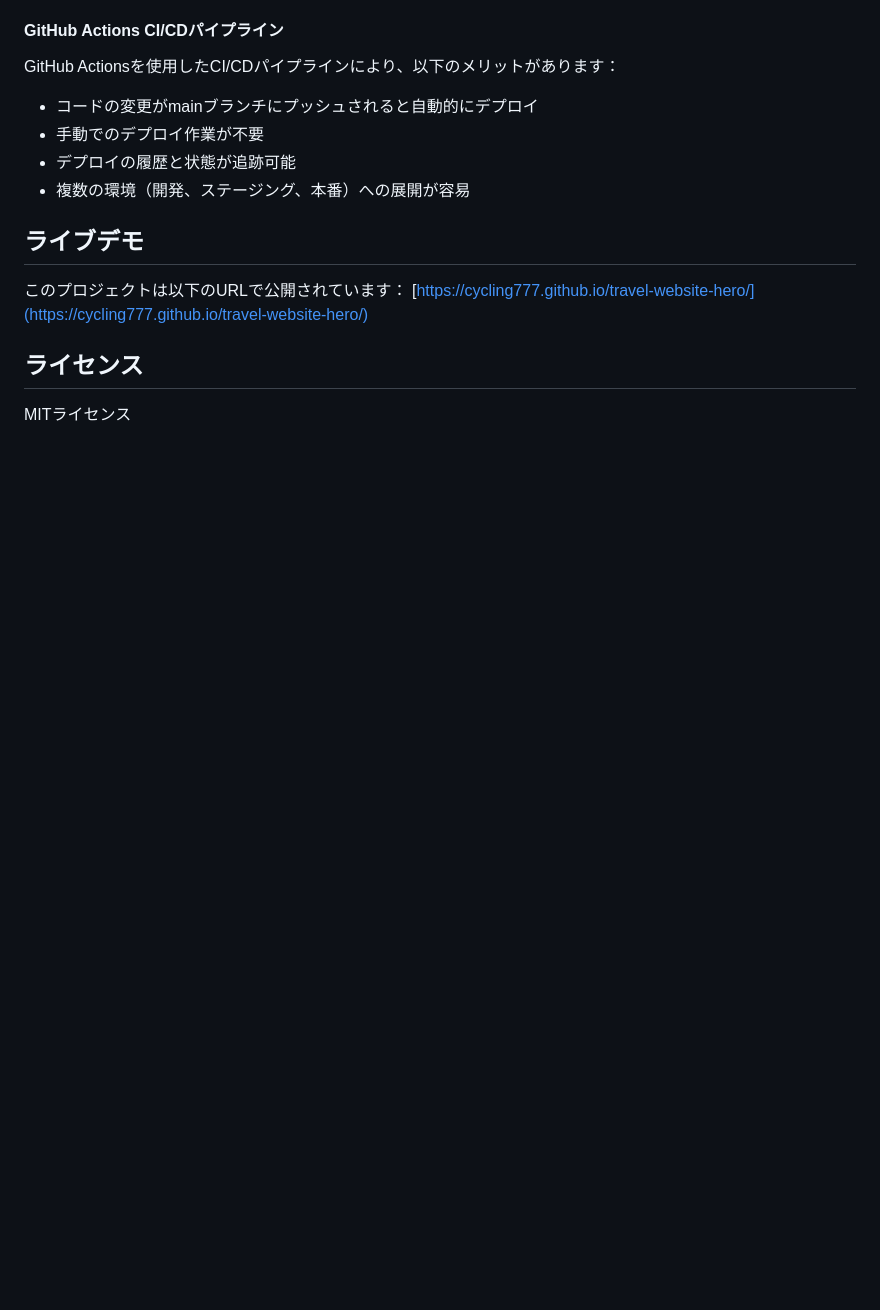
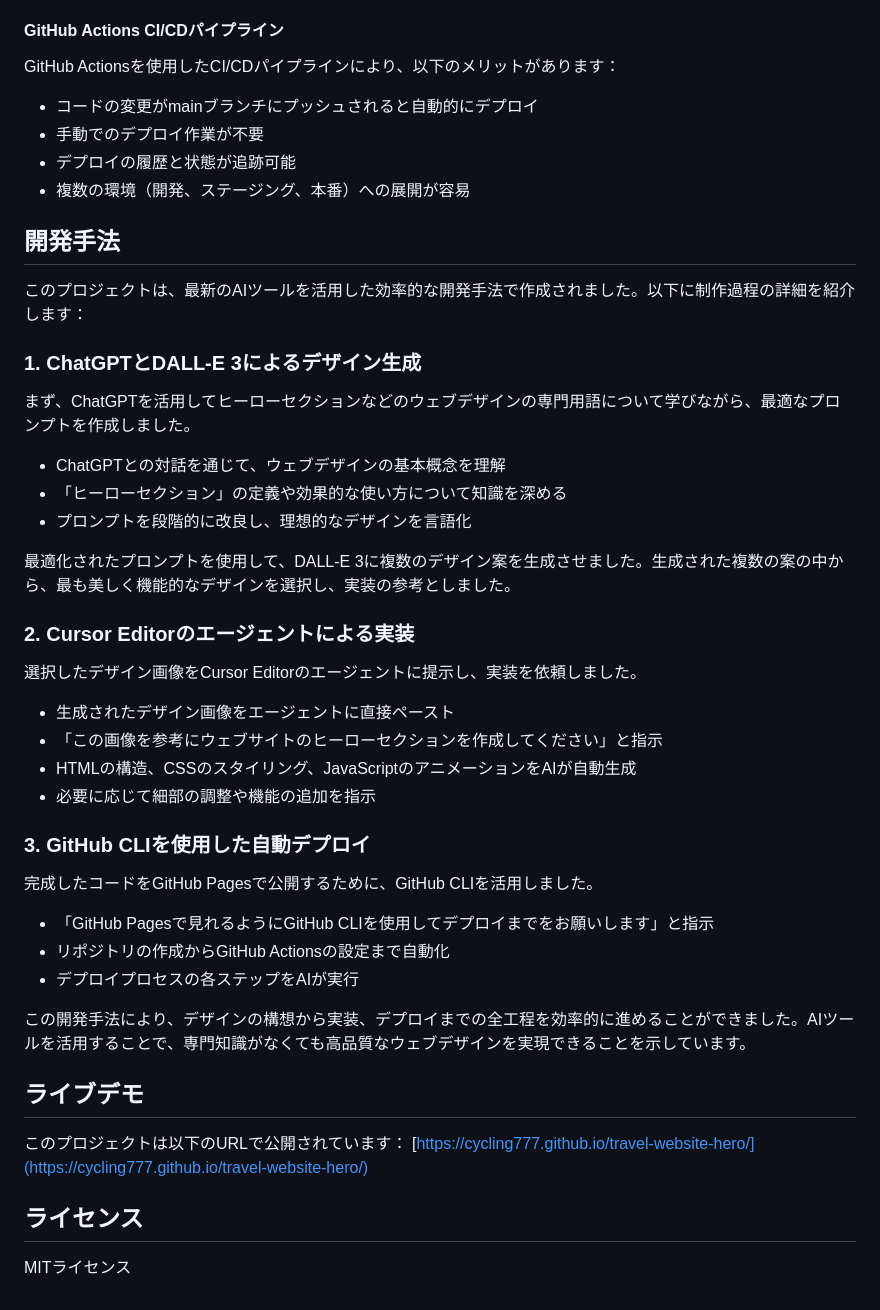
Before and after one commit to cycling777/travel-website-hero, a Markdown page: README.md, the part around the change. Drawn GitHub-style; blank space fills up the shorter version.

Commit message:
READMEを更新：AIツールを活用した開発手法セクションを追加

```diff
--- a/README.md
+++ b/README.md
@@ -221,6 +221,39 @@ GitHub Actionsを使用したCI/CDパイプラインにより、以下のメリ
 - デプロイの履歴と状態が追跡可能
 - 複数の環境（開発、ステージング、本番）への展開が容易
 
+## 開発手法
+
+このプロジェクトは、最新のAIツールを活用した効率的な開発手法で作成されました。以下に制作過程の詳細を紹介します：
+
+### 1. ChatGPTとDALL-E 3によるデザイン生成
+
+まず、ChatGPTを活用してヒーローセクションなどのウェブデザインの専門用語について学びながら、最適なプロンプトを作成しました。
+
+- ChatGPTとの対話を通じて、ウェブデザインの基本概念を理解
+- 「ヒーローセクション」の定義や効果的な使い方について知識を深める
+- プロンプトを段階的に改良し、理想的なデザインを言語化
+
+最適化されたプロンプトを使用して、DALL-E 3に複数のデザイン案を生成させました。生成された複数の案の中から、最も美しく機能的なデザインを選択し、実装の参考としました。
+
+### 2. Cursor Editorのエージェントによる実装
+
+選択したデザイン画像をCursor Editorのエージェントに提示し、実装を依頼しました。
+
+- 生成されたデザイン画像をエージェントに直接ペースト
+- 「この画像を参考にウェブサイトのヒーローセクションを作成してください」と指示
+- HTMLの構造、CSSのスタイリング、JavaScriptのアニメーションをAIが自動生成
+- 必要に応じて細部の調整や機能の追加を指示
+
+### 3. GitHub CLIを使用した自動デプロイ
+
+完成したコードをGitHub Pagesで公開するために、GitHub CLIを活用しました。
+
+- 「GitHub Pagesで見れるようにGitHub CLIを使用してデプロイまでをお願いします」と指示
+- リポジトリの作成からGitHub Actionsの設定まで自動化
+- デプロイプロセスの各ステップをAIが実行
+
+この開発手法により、デザインの構想から実装、デプロイまでの全工程を効率的に進めることができました。AIツールを活用することで、専門知識がなくても高品質なウェブデザインを実現できることを示しています。
+
 ## ライブデモ
 
 このプロジェクトは以下のURLで公開されています：
```
